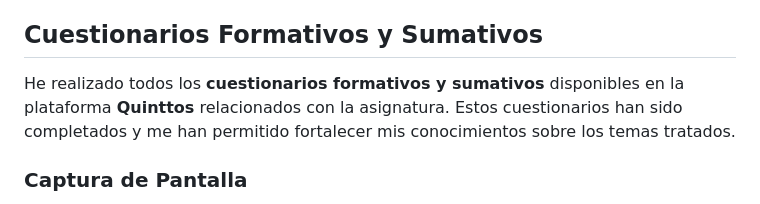
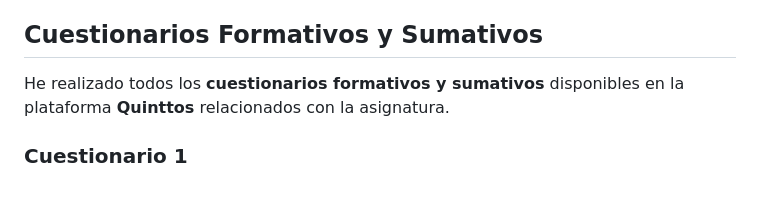
Before and after one commit to XfoonkeeMoonkeeX/examenFinal_ConceptosTecnicos_AdielSubiabre_CFT_LOS_LAGOS, a Markdown page: readme.md, the part around the change printed below. GitHub-like rendering.

```diff
--- a/readme.md
+++ b/readme.md
@@ -14,7 +14,7 @@ Este repositorio contiene el examen final para la asignatura **Conceptos Técnic
 
 ## Cuestionarios Formativos y Sumativos
 
-He realizado todos los **cuestionarios formativos y sumativos** disponibles en la plataforma **Quinttos** relacionados con la asignatura. Estos cuestionarios han sido completados y me han permitido fortalecer mis conocimientos sobre los temas tratados.
+He realizado todos los **cuestionarios formativos y sumativos** disponibles en la plataforma **Quinttos** relacionados con la asignatura.
 
-### Captura de Pantalla
+### Cuestionario 1
 
```
Also changed, not shown: other parts of readme.md (+21 -1 lines).
